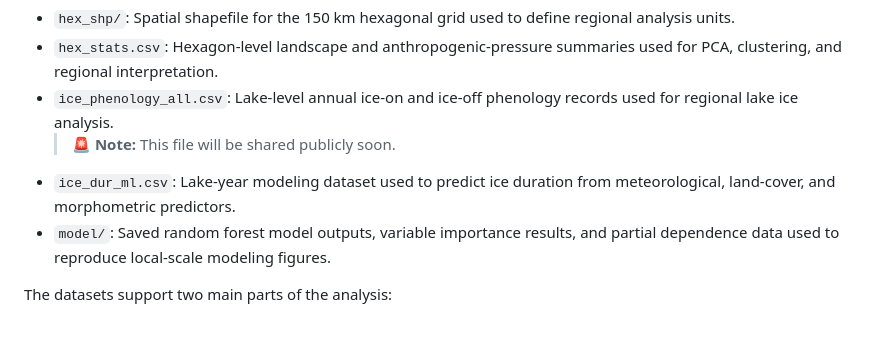
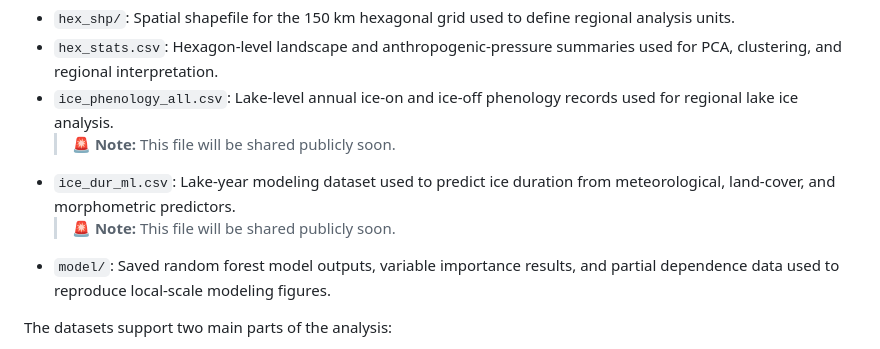
Before and after one commit to Aman-Basu/landcover-lake-ice-project, a Markdown page: data/README.md, the part around the change. Rendered like a GitHub page.

```diff
--- a/data/README.md
+++ b/data/README.md
@@ -9,6 +9,7 @@ This folder contains the spatial, tabular, and model-output datasets used in the
 - `ice_phenology_all.csv`: Lake-level annual ice-on and ice-off phenology records used for regional lake ice analysis.
   > 🚨 **Note:** <span style="color:red">This file will be shared publicly soon.</span>
 - `ice_dur_ml.csv`: Lake-year modeling dataset used to predict ice duration from meteorological, land-cover, and morphometric predictors.
+  > 🚨 **Note:** <span style="color:red">This file will be shared publicly soon.</span>
 - `model/`: Saved random forest model outputs, variable importance results, and partial dependence data used to reproduce local-scale modeling figures.
 
 The datasets support two main parts of the analysis:
```
